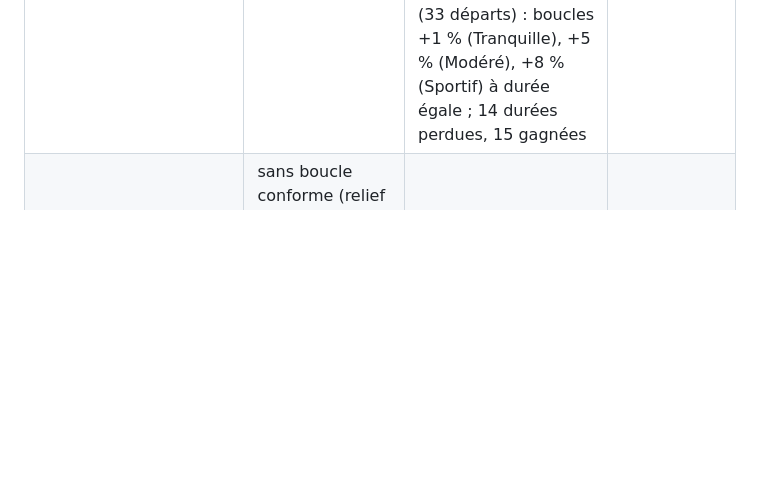
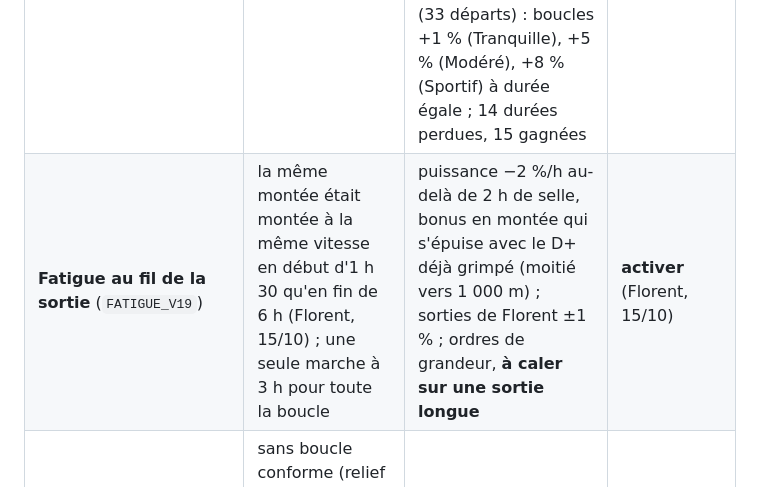
Before and after one commit to florentbedouret-lgtm/velo-loops, a Markdown page: docs/v19_proposition.md, the part around the change. Rendered like a GitHub page; blank space fills up the shorter version.

Commit message:
v19 : fatigue au fil de la sortie dans la proposition

```diff
--- a/docs/v19_proposition.md
+++ b/docs/v19_proposition.md
@@ -10,6 +10,7 @@ comprise, boucles publiées remises en jeu comme en production).
 | règle (interrupteur) | ce qu'elle corrige | effet mesuré | avis de Claude |
 |---|---|---|---|
 | **Modèle de temps v19** (`TIME_V19`) | durée surestimée en ville vallonnée (Eixample 2 h « plus de relief » : 2 h 01 annoncées, 1 h 48 roulées) ; ralentissement de 25 % sur toute la « ville » de GraphHopper (Vallvidrera comptée comme l'Eixample) | recalé sur les **3 sorties de Florent** ensemble (tranches de 100 m, aucun réglage par sortie) : écart **−1 %, −1 %, 0 %** (avant : jusqu'à +12 %). Puissance **+30 %** à 6 % de pente (≈ 90 % de la FTP, tenable sur de longues montées ; +50 % au 1er réglage : boucles de montagne estimées trop courtes, sorties de leur durée ; choix de Florent, 15/10), descente plafonnée (28 km/h en Modéré, choix de Florent ; 25 km/h mesurés sur lui, prudent), ralentissement selon la **densité de carrefours** (jusqu'à 19 %), 15 s par feu (arrêt + freinage et relance, ajustés ensemble avec la densité : pas de double compte). Diagnostic h1 / h2 (33 départs) : boucles +1 % (Tranquille), +5 % (Modéré), +8 % (Sportif) à durée égale ; 14 durées perdues, 15 gagnées | **activer** |
+| **Fatigue au fil de la sortie** (`FATIGUE_V19`) | la même montée était montée à la même vitesse en début d'1 h 30 qu'en fin de 6 h (Florent, 15/10) ; une seule marche à 3 h pour toute la boucle | puissance −2 %/h au-delà de 2 h de selle, bonus en montée qui s'épuise avec le D+ déjà grimpé (moitié vers 1 000 m) ; sorties de Florent ±1 % ; ordres de grandeur, **à caler sur une sortie longue** | **activer** (Florent, 15/10) |
 | **Repli corrigé** (`FALLBACK_BEST`) | sans boucle conforme (relief du Tranquille, terre), le repli gardait LA moins vallonnée quelle que soit sa note (Sant Esteve de Llémena 4 h : 11,9 m/km notée 48,4 au lieu de 12,0 m/km notée 70,8) | la mieux notée à 1 m/km (0,5 km de terre) près : u1 / u2 (33 départs) **57 meilleures, aucune moins bonne**, +4,1 en moyenne sur les 143 durées en repli (Cesalpina 1 h 30 Tranquille 24 → 59) | **activer** |
 | **Croisement tronçon par tronçon** (`CROSS_SEGMENTS`) | là où deux bonnes boucles se séparent puis se rejoignent, le meilleur tronçon de chacune | avec le repli corrigé (j1 / j2) : **100 meilleures, 2 moins bonnes** (−2,2 et −0,2), soit 43 de plus que le repli seul ; gains surtout +1 à +5 (Llavaneres 1 h 30 : 20 → 41) ; pas de surcoût de calcul mesurable. Sans le repli corrigé : 3 chutes de −22 (le défaut était le repli) | **activer** avec le repli corrigé |
 | **Feux en fin de boucle** (`LIGHTS_LATE`, tolérance 1 point, choix de Florent) | feux au début plus frustrants qu'à la fin (Florent, sortie du 13/10) | e1 / e2 (16 départs urbains) : 13 boucles inversées sur ~190 qui ont leurs feux surtout au début, note −1 au plus, parfois + (Cornellà 1 h +7,5) ; en ville, le sens inverse est presque toujours une autre boucle (sens uniques) | **activer** (jamais nuisible, effet modeste) |
```
